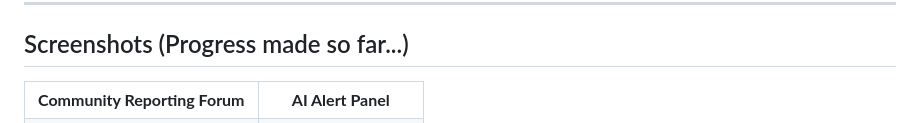
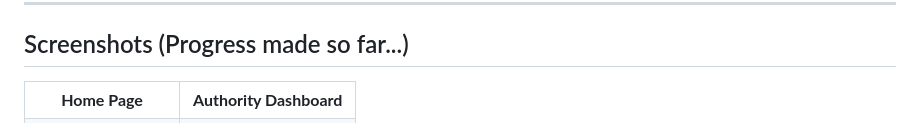
Before and after one commit to harshil-mistry/Hackout-DAIICT-2025, a Markdown page: README.md, the part around the change printed below. Drawn GitHub-style.

```diff
--- a/README.md
+++ b/README.md
@@ -34,7 +34,7 @@ This is the feeling of **foresight and control**. It's the confidence that comes
 
 <table>
   <tr>
-    <td align="center"><strong>Community Reporting Forum</strong></td>
-    <td align="center"><strong>AI Alert Panel</strong></td>
+    <td align="center"><strong>Home Page</strong></td>
+    <td align="center"><strong>Authority Dashboard</strong></td>
   </tr>
   <tr>
```
Also changed, not shown: other parts of README.md (+2 -2 lines).
